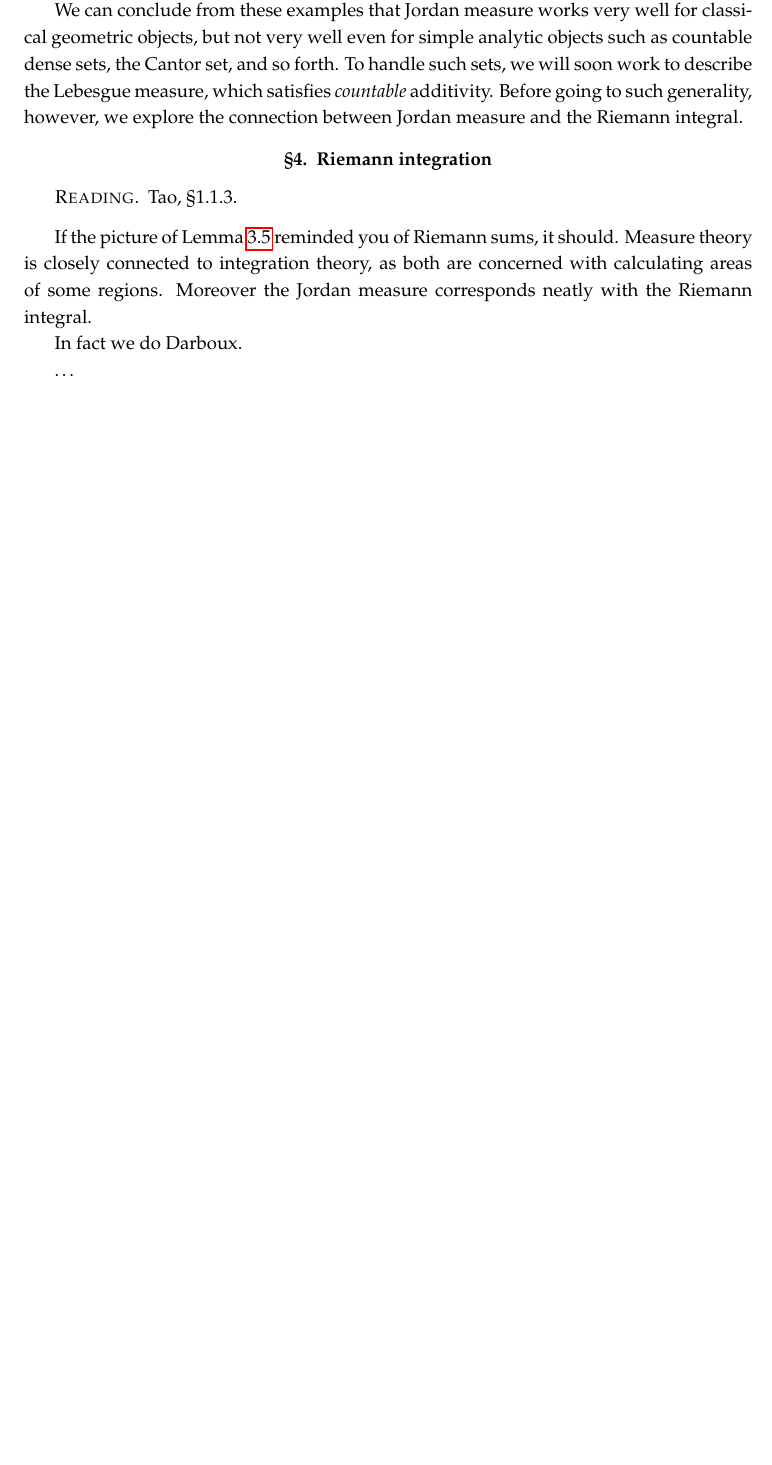
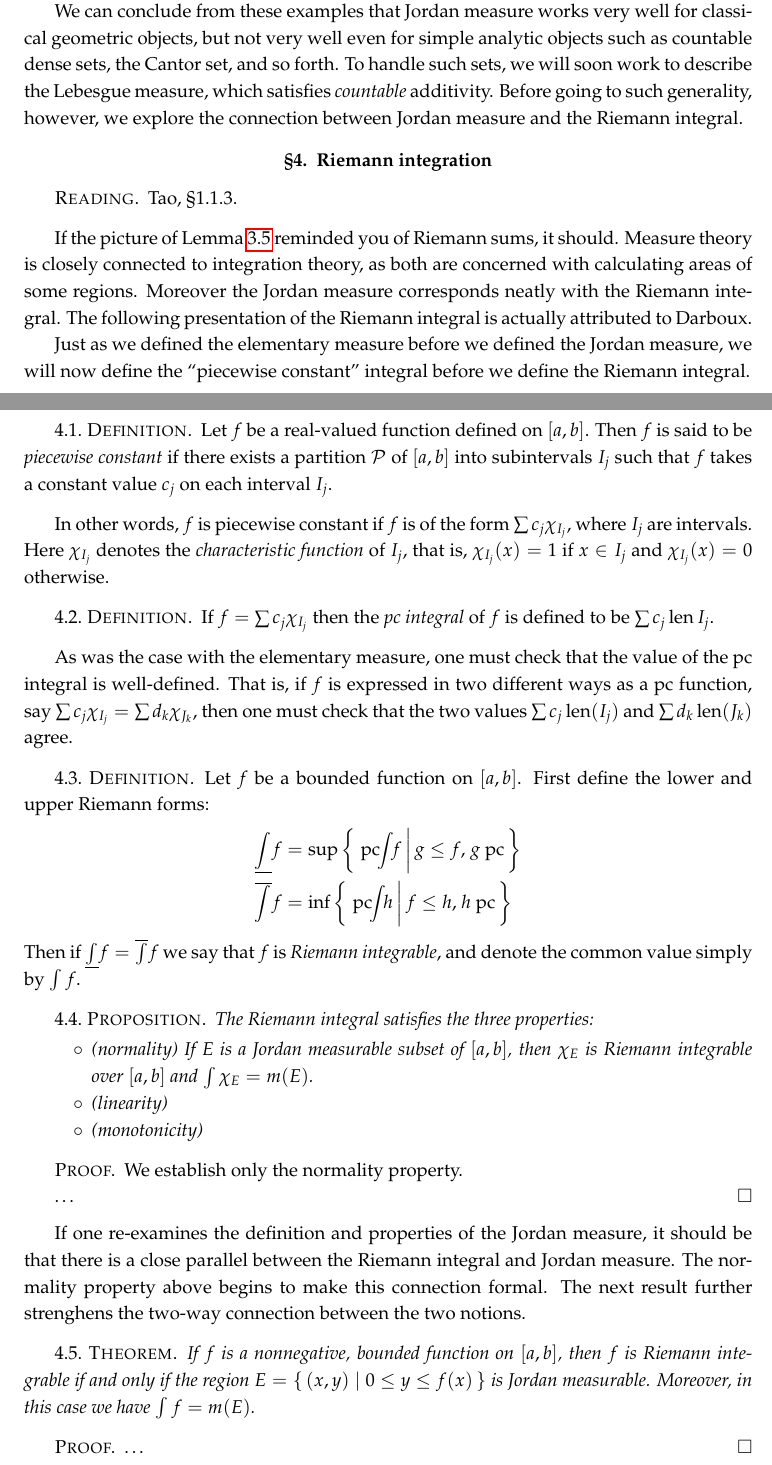
Before and after one commit to yugt/m515, a LaTeX book (notes.tex): part of page 10 of 12 before the commit and two parts of pages 10 and 11 of 12 after it, the two joined at a grey line, cut so that both start at the same text, the shorter picture padded with empty space. Compiled offline with pdfLaTeX.

Commit message:
continue integration draft

```diff
--- a/notes.tex
+++ b/notes.tex
@@ -302,13 +302,57 @@ We can conclude from these examples that Jordan measure works very well for clas
   Tao, \S1.1.3.
 \end{reading}
 
-If the picture of Lemma~\ref{lem:jordan-graph} reminded you of Riemann sums, it should. Measure theory is closely connected to integration theory, as both are concerned with calculating areas of some regions. Moreover the Jordan measure corresponds neatly with the Riemann integral.
+If the picture of Lemma~\ref{lem:jordan-graph} reminded you of Riemann sums, it should. Measure theory is closely connected to integration theory, as both are concerned with calculating areas of some regions. Moreover the Jordan measure corresponds neatly with the Riemann integral. The following presentation of the Riemann integral is actually attributed to Darboux.
 
-In fact we do Darboux.
+Just as we defined the elementary measure before we defined the Jordan measure, we will now define the ``piecewise constant'' integral before we define the Riemann integral.
 
-\ldots
+\begin{defn}
+  Let $f$ be a real-valued function defined on $[a,b]$. Then $f$ is said to be \emph{piecewise constant} if there exists a partition $\mathcal P$ of $[a,b]$ into subintervals $I_j$ such that $f$ takes a constant value $c_j$ on each interval $I_j$.
+\end{defn}
 
-Depending on when you last studied Riemann integration, you may be more likely to recall Riemann's classical approach. This version involves a quite expansive notation:
+In other words, $f$ is piecewise constant if $f$ is of the form $\sum c_j\chi_{I_j}$, where $I_j$ are intervals. Here $\chi_{I_j}$ denotes the \emph{characteristic function} of $I_j$, that is, $\chi_{I_j}(x)=1$ if $x\in I_j$ and $\chi_{I_j}(x)=0$ otherwise.
+
+\begin{defn}
+  If $f=\sum c_j\chi_{I_j}$ then the \emph{pc integral} of $f$ is defined to be $\sum c_j\len I_j$.
+\end{defn}
+
+As was the case with the elementary measure, one must check that the value of the pc integral is well-defined. That is, if $f$ is expressed in two different ways as a pc function, say $\sum c_j\chi_{I_j}=\sum d_k\chi_{J_k}$, then one must check that the two values $\sum c_j\len(I_j)$ and $\sum d_k\len(J_k)$ agree.
+
+\begin{defn}
+  Let $f$ be a bounded function on $[a,b]$. First define the lower and upper Riemann forms:
+  \begin{align*}
+    \underline\int f&=\sup\set{\left.\text{pc}\!\!\int\!\! f\,\right| g\leq f\text{, $g$ pc}}\\
+    \overline\int f&=\inf\set{\left.\text{pc}\!\!\int\!\! h\,\right| f\leq h\text{, $h$ pc}}
+  \end{align*}
+  Then if $\underline\int f=\overline\int f$ we say that $f$ is \emph{Riemann integrable}, and denote the common value simply by $\int f$.
+\end{defn}
+
+\begin{prop}
+  The Riemann integral satisfies the three properties:
+  \begin{itemize}
+  \item (normality) If $E$ is a Jordan measurable subset of $[a,b]$, then $\chi_E$ is Riemann integrable over $[a,b]$ and $\int\chi_E=m(E)$.
+  \item (linearity)
+  \item (monotonicity)
+  \end{itemize}
+\end{prop}
+
+\begin{proof}
+  We establish only the normality property.
+
+  \ldots
+\end{proof}
+
+If one re-examines the definition and properties of the Jordan measure, it should be that there is a close parallel between the Riemann integral and Jordan measure. The normality property above begins to make this connection formal. The next result further strenghens the two-way connection between the two notions.
+
+\begin{thm}
+  If $f$ is a nonnegative, bounded function on $[a,b]$, then $f$ is Riemann integrable if and only if the region $E=\set{(x,y)\mid0\leq y\leq f(x)}$ is Jordan measurable. Moreover, in this case we have $\int f=m(E)$.
+\end{thm}
+
+\begin{proof}
+  \ldots
+\end{proof}
+
+Depending on when you last studied Riemann integration, you may better recall Riemann's classical approach rather than the Darboux approach above. This version involves a quite expansive notation:
 
 \begin{itemize}
 \item $f$ denotes a real-valued, bounded function defined on the interval $[a,b]$.
```
Also changed, not shown: homework.md (+1 -0 lines), notes.tex (10 more changed lines).
